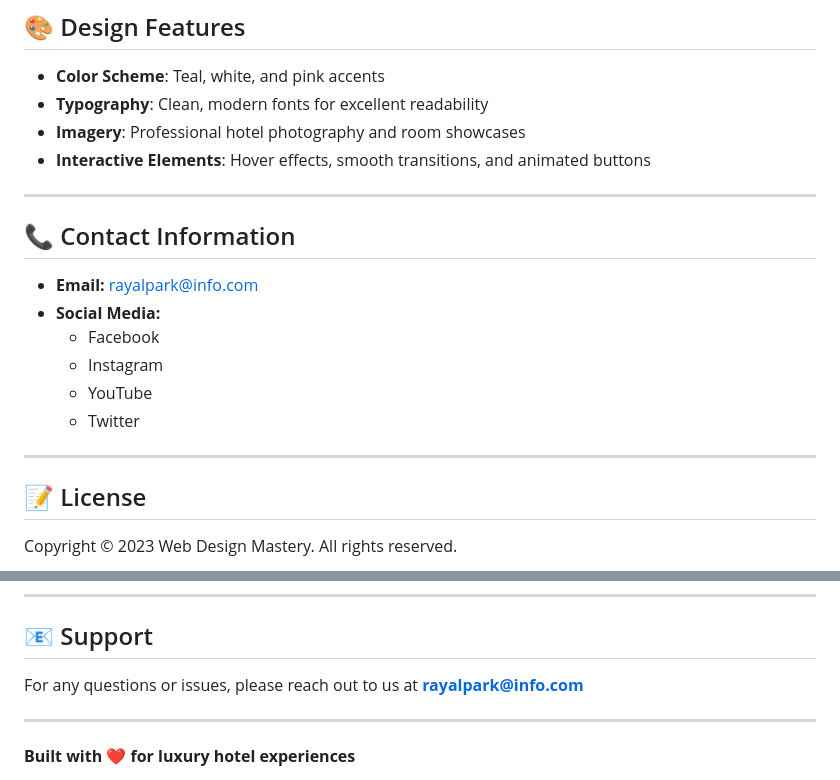
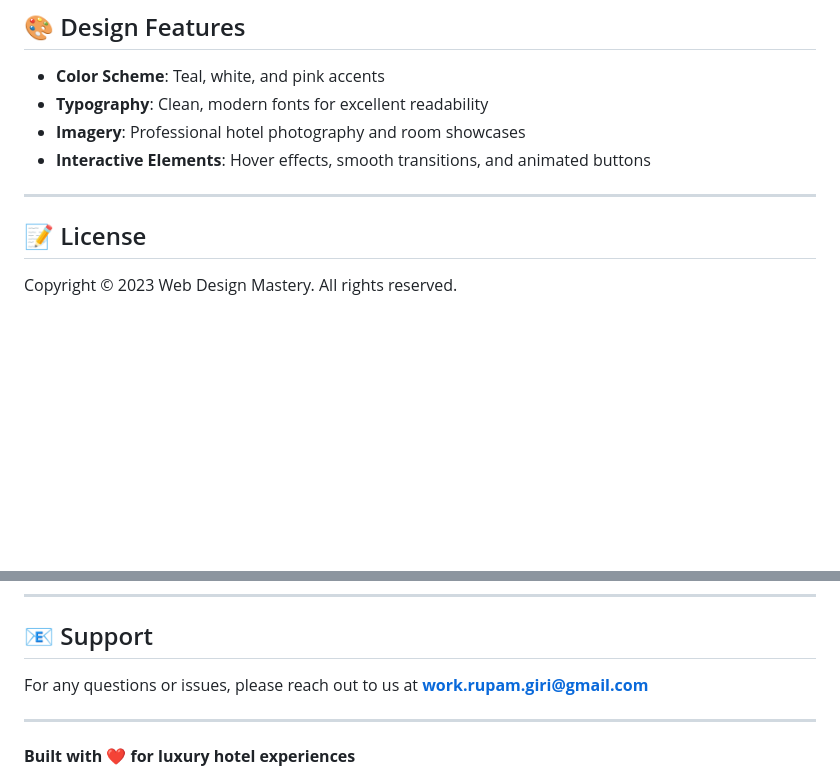
Before and after one commit to Rupam797/TravoNest-Hotel-Booking-Website, a Markdown page: README.md, 2 parts joined by grey strips. GitHub-like rendering; blank space fills up the shorter version.

Commit message:
Enhanced  README
Updated contact email and removed social media links.

```diff
--- a/README.md
+++ b/README.md
@@ -158,16 +158,6 @@ The website is optimized for:
 
 ---
 
-## 📞 Contact Information
-
-- **Email:** rayalpark@info.com
-- **Social Media:**
-  - Facebook
-  - Instagram
-  - YouTube
-  - Twitter
-
----
 
 ## 📝 License
 
@@ -187,7 +177,7 @@ Contributions are welcome! Feel free to:
 
 ## 📧 Support
 
-For any questions or issues, please reach out to us at **rayalpark@info.com**
+For any questions or issues, please reach out to us at **work.rupam.giri@gmail.com**
 
 ---
 
```
